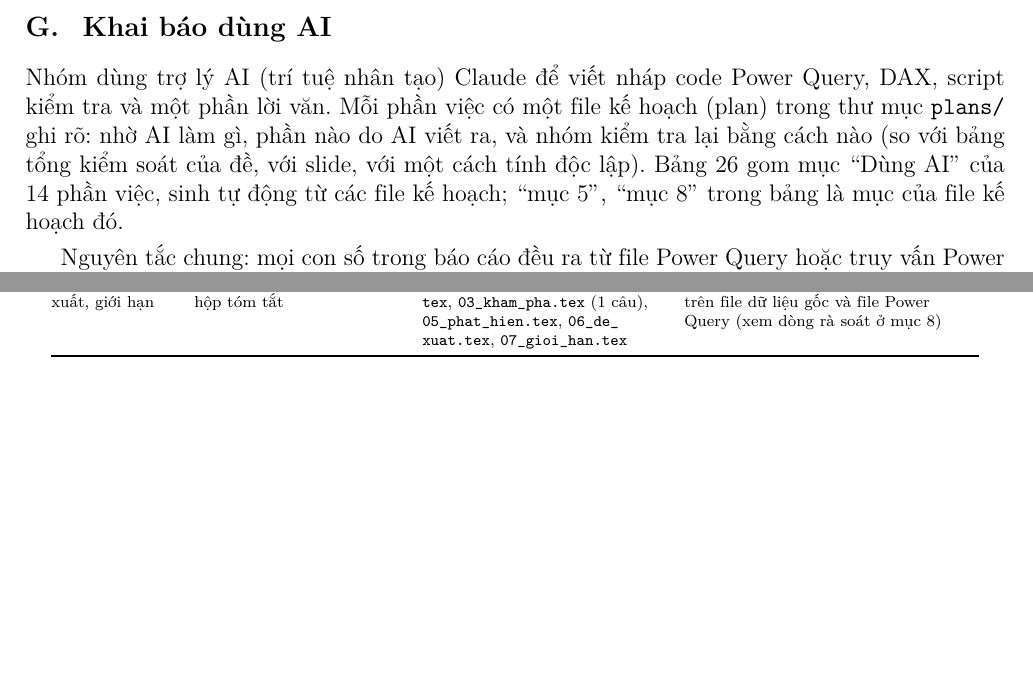
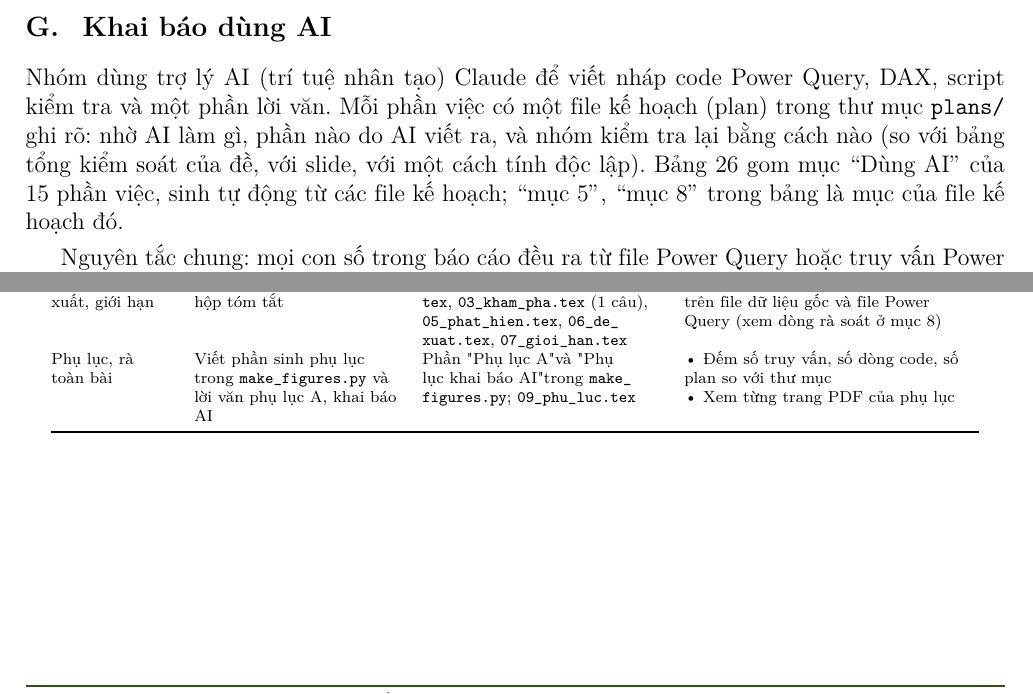
Before and after one commit to AIVIETNAM-AIO-JishaUyen/nexa-home-revenue-recon, a LaTeX document (report/main.tex, which reads report/generated/bang_ai.tex, report/generated/so_lieu.tex): two parts of pages 43 and 45 of 45, joined at a grey line, cut so that both start at the same text, the shorter picture padded with empty space. Compiled offline with pdfLaTeX.

Commit message:
review-submit: final rerun from scratch (workbook rebuilt, Python check 102/102, Power BI checks unchanged, PDF rebuilt)
Co-Authored-By: Claude Opus 5.5 <noreply@anthropic.com>

```diff
--- a/report/generated/bang_ai.tex
+++ b/report/generated/bang_ai.tex
@@ -23,5 +23,6 @@ Chạy thử tháng mới & Sinh dữ liệu giả, viết script làm mới và
 Dashboard & Viết công thức dashboard, script sinh 4 trang, script chụp ảnh, mục IV.6 & Thư mục "5. Dashboard" trong \texttt{\_\allowbreak{}Measures.\allowbreak{}tmdl}, \texttt{pq\_\allowbreak{}data\_\allowbreak{}quality.\allowbreak{}tmdl}, \texttt{build\_\allowbreak{}report.\allowbreak{}py}, \texttt{dashboard\_\allowbreak{}numbers.\allowbreak{}dax}, mục IV.6 và phụ lục F & \textbullet{} So số với \texttt{numbers\_\allowbreak{}of\_\allowbreak{}record.\allowbreak{}csv} và Power Query (mục 5) \newline \textbullet{} Xem ảnh chụp từng trang \newline \textbullet{} Chạy lại các truy vấn so của phần việc “Tính lại bằng DAX” \\
 Kết luận, đề xuất, giới hạn & Viết nháp phần V–VII và hộp tóm tắt, thêm macro số & \texttt{05\_\allowbreak{}phat\_\allowbreak{}hien.\allowbreak{}tex}, \texttt{06\_\allowbreak{}de\_\allowbreak{}xuat.\allowbreak{}tex}, \texttt{07\_\allowbreak{}gioi\_\allowbreak{}han.\allowbreak{}tex}, \texttt{00\_\allowbreak{}tom\_\allowbreak{}tat.\allowbreak{}tex}; phần macro mới trong \texttt{make\_\allowbreak{}figures.\allowbreak{}py} & \textbullet{} Mọi số là macro sinh từ file Power Query, không gõ tay (trừ vài số đã có trong nhật ký như 7 đơn, 12 dòng) \newline \textbullet{} Đối chiếu từng kết luận với bảng có nhãn nguồn \\
 Kết luận, đề xuất, giới hạn & Rà soát phần V–VII và hộp tóm tắt & Sửa lời văn trong \texttt{00\_\allowbreak{}tom\_\allowbreak{}tat.\allowbreak{}tex}, \texttt{03\_\allowbreak{}kham\_\allowbreak{}pha.\allowbreak{}tex} (1 câu), \texttt{05\_\allowbreak{}phat\_\allowbreak{}hien.\allowbreak{}tex}, \texttt{06\_\allowbreak{}de\_\allowbreak{}xuat.\allowbreak{}tex}, \texttt{07\_\allowbreak{}gioi\_\allowbreak{}han.\allowbreak{}tex} & Kiểm lại từng khẳng định bằng pandas trên file dữ liệu gốc và file Power Query (xem dòng rà soát ở mục 8) \\
+Phụ lục, rà toàn bài & Viết phần sinh phụ lục trong \texttt{make\_\allowbreak{}figures.\allowbreak{}py} và lời văn phụ lục A, khai báo AI & Phần "Phụ lục A" và "Phụ lục khai báo AI" trong \texttt{make\_\allowbreak{}figures.\allowbreak{}py}; \texttt{09\_\allowbreak{}phu\_\allowbreak{}luc.\allowbreak{}tex} & \textbullet{} Đếm số truy vấn, số dòng code, số plan so với thư mục \newline \textbullet{} Xem từng trang PDF của phụ lục \\
 \bottomrule
 \end{longtable}}
--- a/report/generated/so_lieu.tex
+++ b/report/generated/so_lieu.tex
@@ -117,8 +117,8 @@
 \newcommand{\SoFlashThuanTraPct}{$-$0,09\%}
 \newcommand{\SoTruyVan}{31}
 \newcommand{\SoDongMa}{1.696}
-\newcommand{\SoPlanAI}{14}
-\newcommand{\SoDongAI}{19}
+\newcommand{\SoPlanAI}{15}
+\newcommand{\SoDongAI}{20}
 \newcommand{\SoDashOLechGhiSo}{2}
 \newcommand{\SoDashOLechNgayBan}{2.929}
 \newcommand{\SoDashDongTrung}{12}
```
Also changed, not shown: report/main.pdf, 1 other file.
